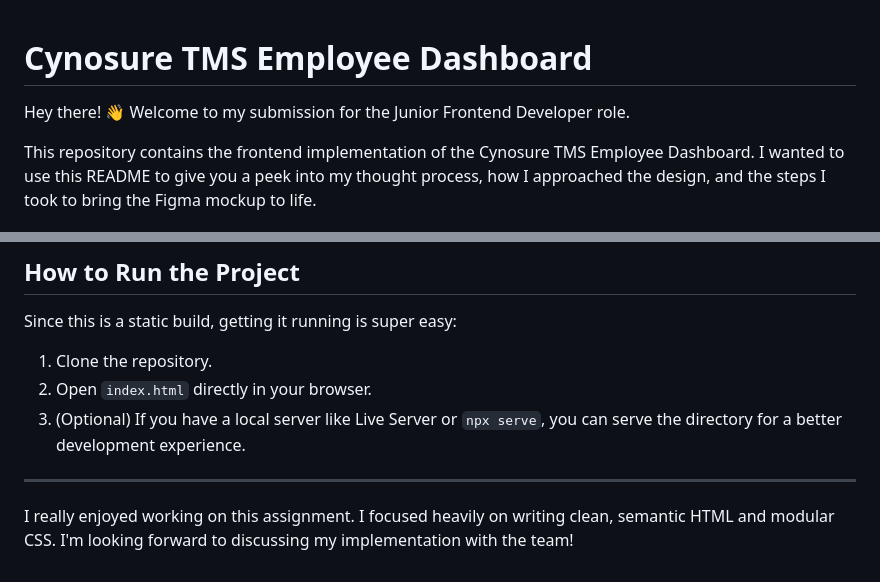
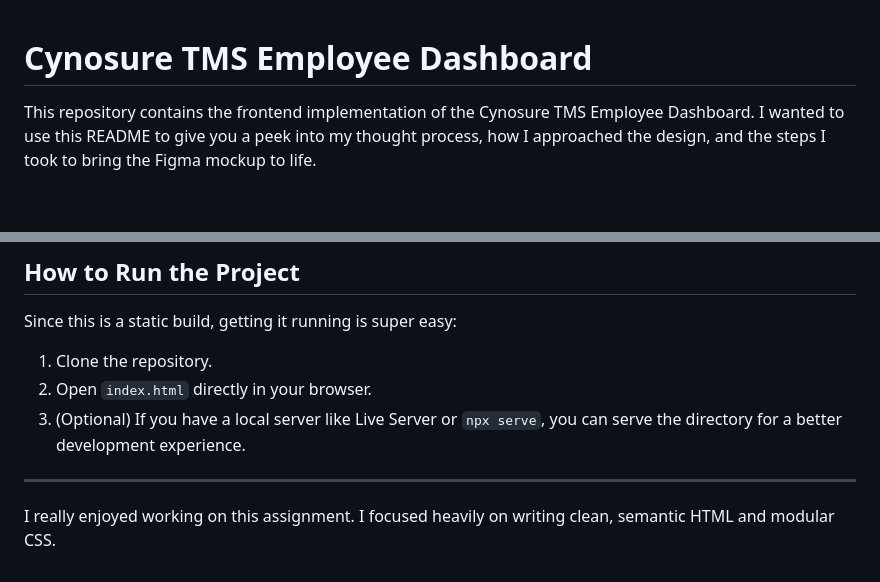
Before and after one commit to Kushagra001/TMS-Dashboard-Assignment, a Markdown page: README.md, 2 parts joined by grey strips. GitHub-like rendering; blank space fills up the shorter version.

Commit message:
Updated README with minor content adjustments

```diff
--- a/README.md
+++ b/README.md
@@ -1,6 +1,4 @@
 # Cynosure TMS Employee Dashboard
-
-Hey there! 👋 Welcome to my submission for the Junior Frontend Developer role.
 
 This repository contains the frontend implementation of the Cynosure TMS Employee Dashboard. I wanted to use this README to give you a peek into my thought process, how I approached the design, and the steps I took to bring the Figma mockup to life.
 
@@ -45,4 +43,4 @@ Since this is a static build, getting it running is super easy:
 
 ---
 
-I really enjoyed working on this assignment. I focused heavily on writing clean, semantic HTML and modular CSS. I'm looking forward to discussing my implementation with the team!
+I really enjoyed working on this assignment. I focused heavily on writing clean, semantic HTML and modular CSS.
```
